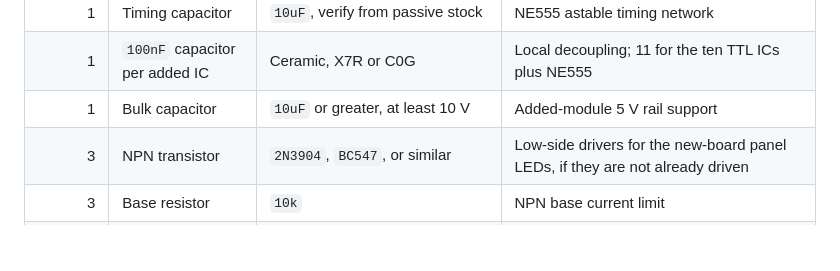
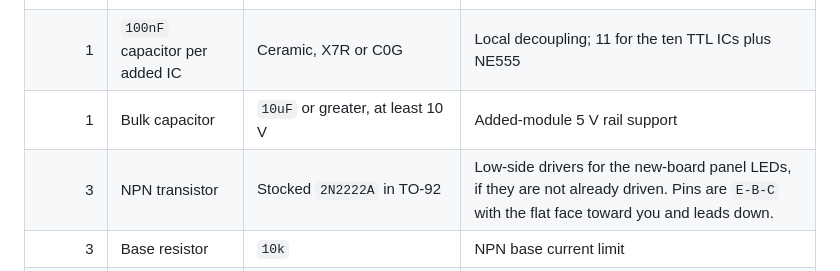
Before and after one commit to cartheur/four-bit-wonder, a Markdown page: phase-one-bom.md, the part around the change. GitHub-like rendering; blank space fills up the shorter version.

```diff
--- a/phase-one-bom.md
+++ b/phase-one-bom.md
@@ -62,7 +62,7 @@ is the same stocked part and has this confirmed contact polarity.
 | 1 | Timing capacitor | `10uF`, verify from passive stock | NE555 astable timing network |
 | 1 | `100nF` capacitor per added IC | Ceramic, X7R or C0G | Local decoupling; 11 for the ten TTL ICs plus NE555 |
 | 1 | Bulk capacitor | `10uF` or greater, at least 10 V | Added-module 5 V rail support |
-| 3 | NPN transistor | `2N3904`, `BC547`, or similar | Low-side drivers for the new-board panel LEDs, if they are not already driven |
+| 3 | NPN transistor | Stocked `2N2222A` in TO-92 | Low-side drivers for the new-board panel LEDs, if they are not already driven. Pins are `E-B-C` with the flat face toward you and leads down. |
 | 3 | Base resistor | `10k` | NPN base current limit |
 | 3 | LED resistor | `330 ohm`, stock has 90 | LED current limit for 5 V NPN low-side drivers |
 | 3 | Base-emitter pull-down resistor | `100k`, optional but recommended | Keeps LED drivers off during reset/power-up |
```
Also changed, not shown: action-brief/ASSEMBLE.md (+1 -1 lines), comparator-version.md (+4 -3 lines).
